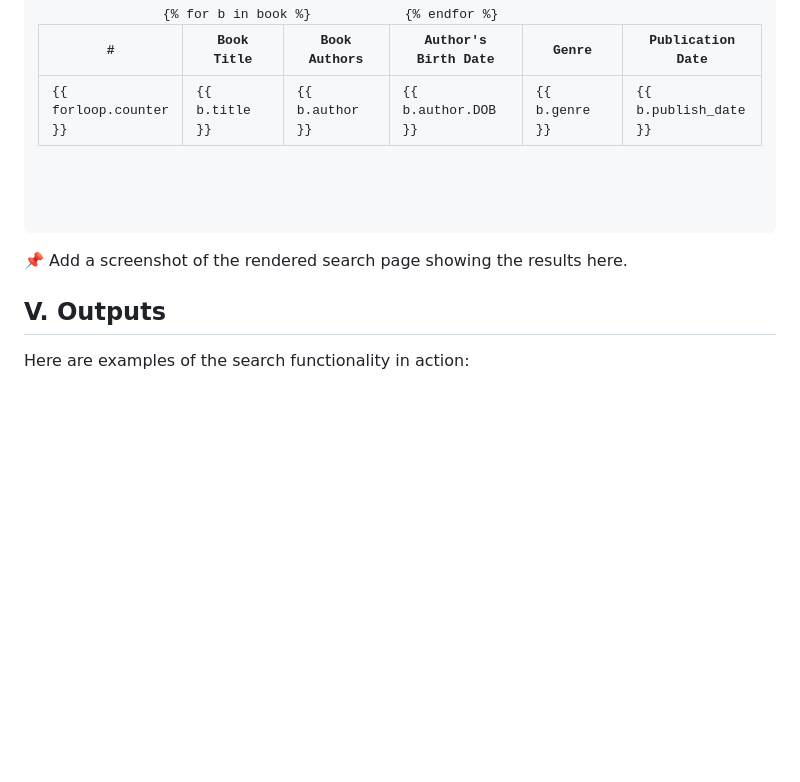
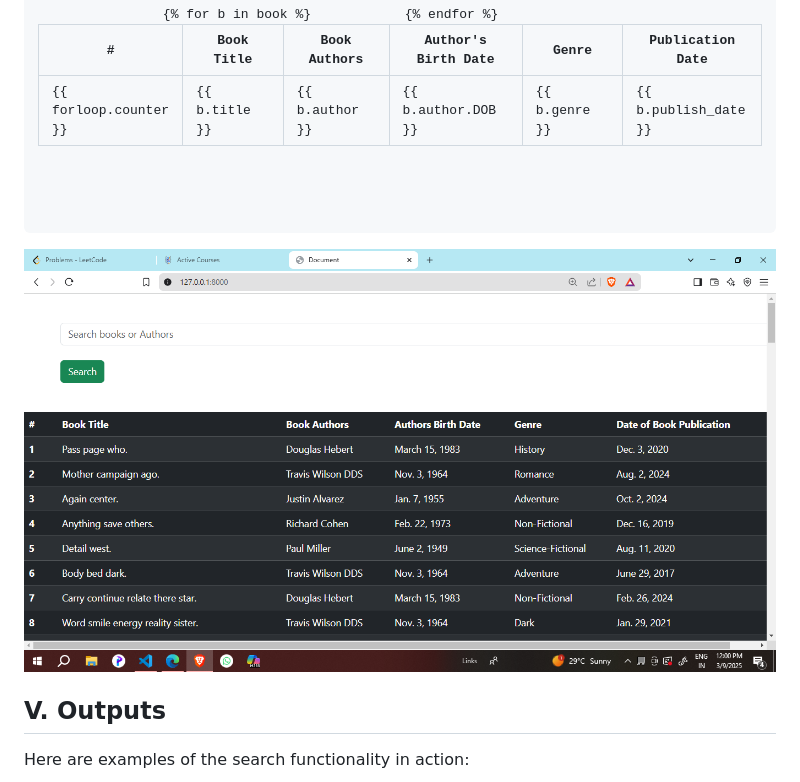
Before and after one commit to KEYUR141/Django_Search_Lookups, a Markdown page: README.md, the part around one of its changes. Rendered like a GitHub page; blank space fills up the shorter version.

```diff
--- a/README.md
+++ b/README.md
@@ -148,7 +152,10 @@ def Search(request):
     </table>
 </div>
     </code></pre>
-    <div class="screenshot-placeholder">📌 Add a screenshot of the rendered search page showing the results here.</div>
+    <div class="screenshot-placeholder">
+    <img src="HTML_Page_Search.png" alt="HTML Pgae Interface" width="800">
+
+</div>
 </div>
 
 <div class="section">
```
Also changed, not shown: other parts of README.md (+32 -18 lines).
